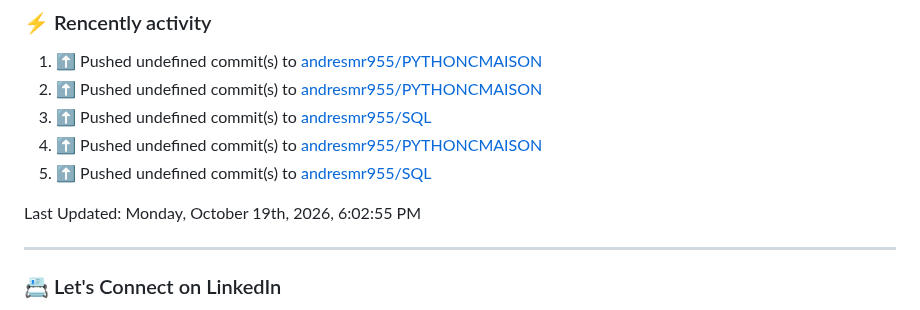
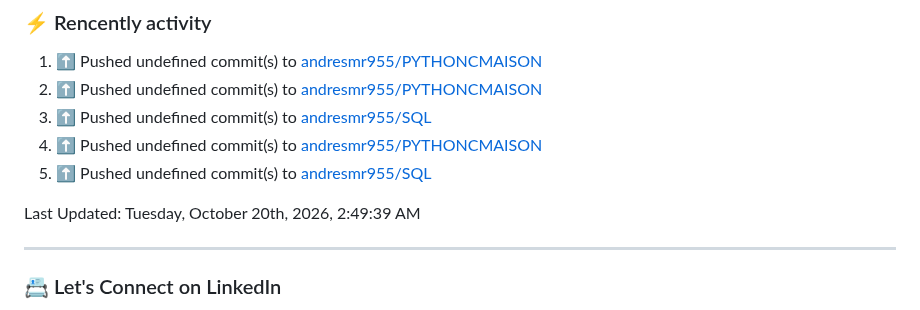
Before and after one commit to andresmr955/andresmr955, a Markdown page: README.md, the part around the change. Rendered like a GitHub page.

Commit message:
⚡ Update README with the recent activity

```diff
--- a/README.md
+++ b/README.md
@@ -60,7 +60,7 @@ About me
 5. ⬆️ Pushed undefined commit(s) to [andresmr955/SQL](https://github.com/andresmr955/SQL)<br>
 <!--RECENT_ACTIVITY:end-->
 <!--RECENT_ACTIVITY:last_update-->
-Last Updated: Monday, October 19th, 2026, 6:02:55 PM
+Last Updated: Tuesday, October 20th, 2026, 2:49:39 AM
 <!--RECENT_ACTIVITY:last_update_end-->
 
 ---
```
